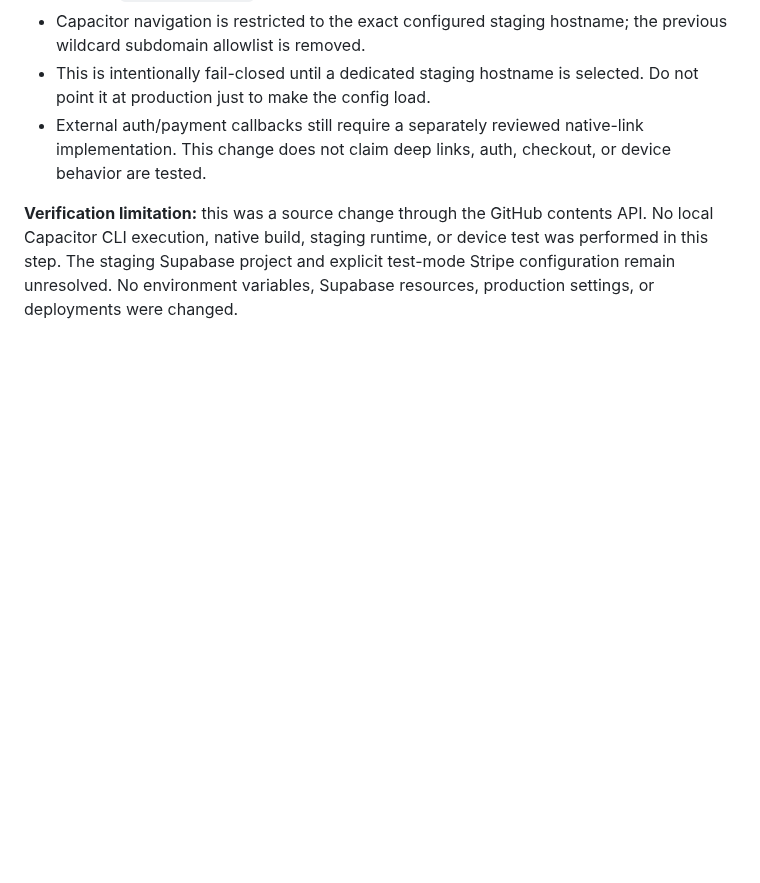
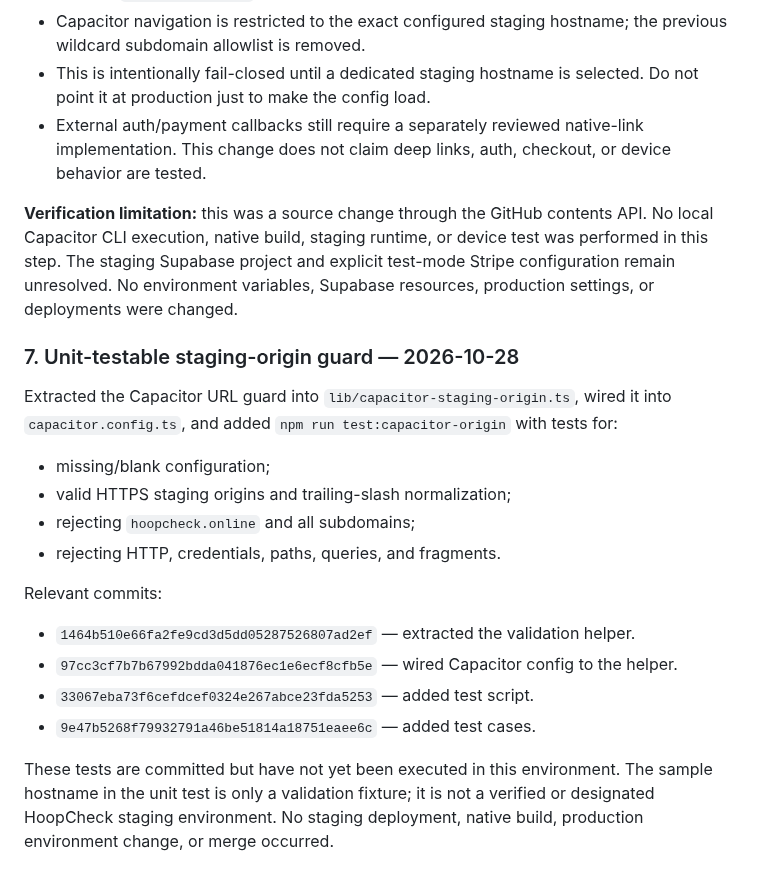
Before and after one commit to jacoriejay-afk/Hoopcheck, a Markdown page: docs/native-setup-status-2026-10-27.md, the part around the change. GitHub-like rendering; blank space fills up the shorter version.

Commit message:
docs(native): record staging origin unit tests

```diff
--- a/docs/native-setup-status-2026-10-27.md
+++ b/docs/native-setup-status-2026-10-27.md
@@ -124,3 +124,19 @@ Updated `capacitor.config.ts` in commit `b6b8f4e9d30679b7a29316f542ad802aa83ca73
 - External auth/payment callbacks still require a separately reviewed native-link implementation. This change does not claim deep links, auth, checkout, or device behavior are tested.
 
 **Verification limitation:** this was a source change through the GitHub contents API. No local Capacitor CLI execution, native build, staging runtime, or device test was performed in this step. The staging Supabase project and explicit test-mode Stripe configuration remain unresolved. No environment variables, Supabase resources, production settings, or deployments were changed.
+
+### 7. Unit-testable staging-origin guard — 2026-10-28
+
+Extracted the Capacitor URL guard into `lib/capacitor-staging-origin.ts`, wired it into `capacitor.config.ts`, and added `npm run test:capacitor-origin` with tests for:
+- missing/blank configuration;
+- valid HTTPS staging origins and trailing-slash normalization;
+- rejecting `hoopcheck.online` and all subdomains;
+- rejecting HTTP, credentials, paths, queries, and fragments.
+
+Relevant commits:
+- `1464b510e66fa2fe9cd3d5dd05287526807ad2ef` — extracted the validation helper.
+- `97cc3cf7b7b67992bdda041876ec1e6ecf8cfb5e` — wired Capacitor config to the helper.
+- `33067eba73f6cefdcef0324e267abce23fda5253` — added test script.
+- `9e47b5268f79932791a46be51814a18751eaee6c` — added test cases.
+
+These tests are committed but have not yet been executed in this environment. The sample hostname in the unit test is only a validation fixture; it is not a verified or designated HoopCheck staging environment. No staging deployment, native build, production environment change, or merge occurred.
```
